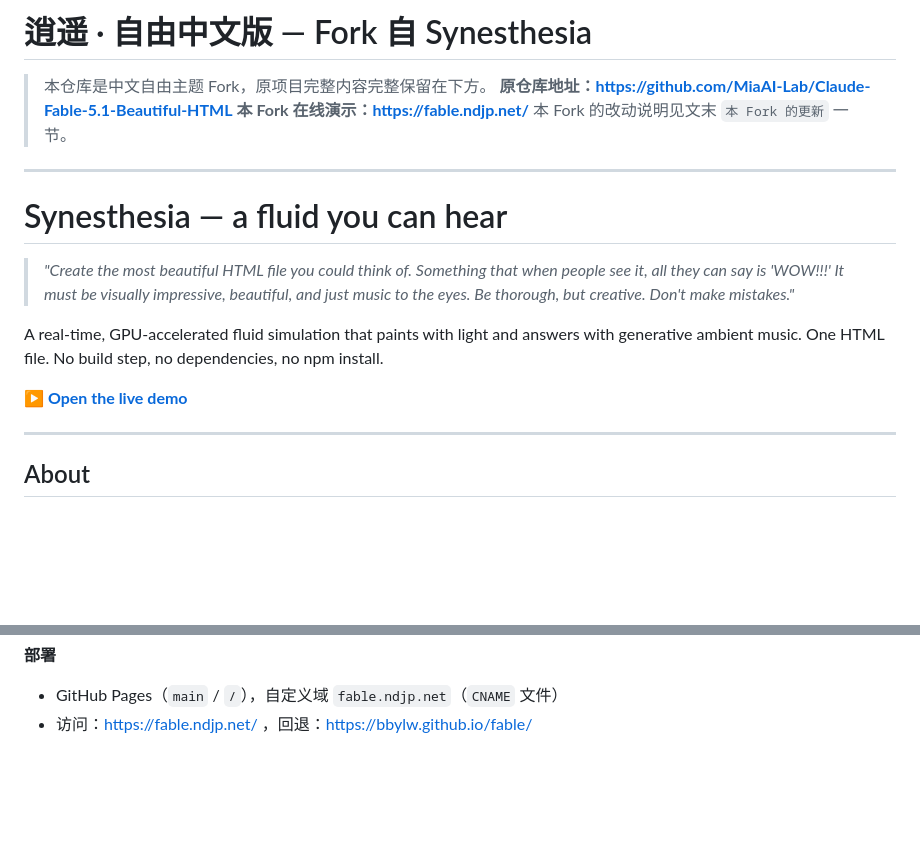
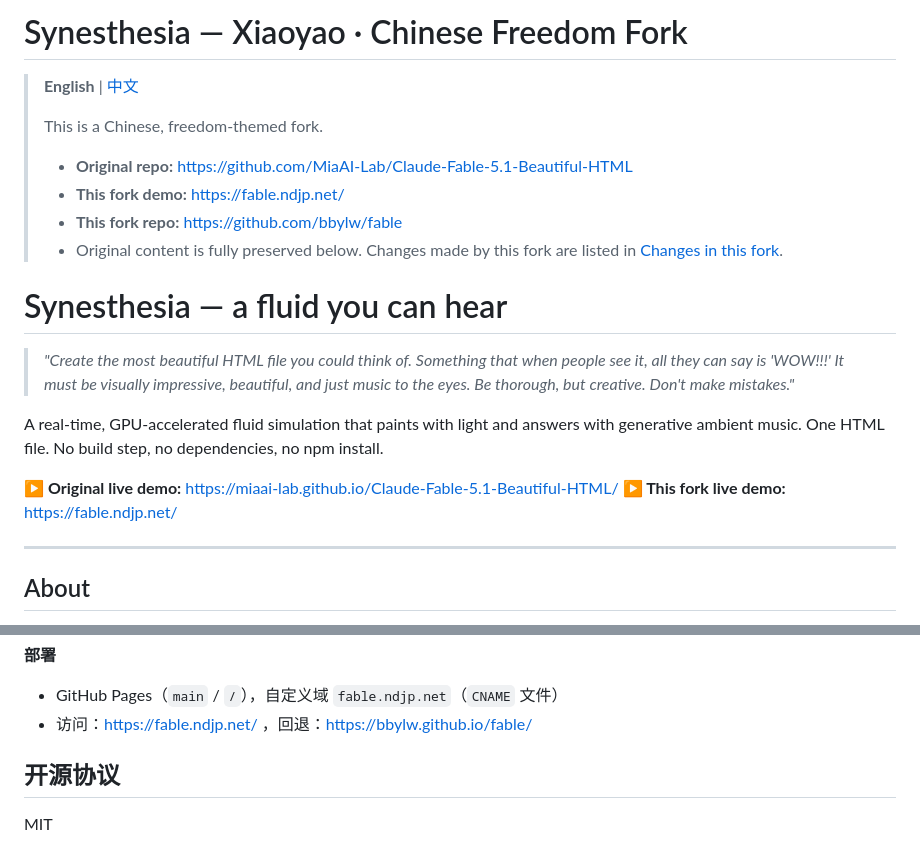
Before and after one commit to bbylw/fable, a Markdown page: README.md, 2 parts joined by grey strips. Drawn GitHub-style; blank space fills up the shorter version.

```diff
--- a/README.md
+++ b/README.md
@@ -1,18 +1,21 @@
-# 逍遥 · 自由中文版 — Fork 自 Synesthesia
+# Synesthesia — Xiaoyao · Chinese Freedom Fork
 
-> 本仓库是中文自由主题 Fork，原项目完整内容完整保留在下方。
-> **原仓库地址：https://github.com/MiaAI-Lab/Claude-Fable-5.1-Beautiful-HTML**
-> **本 Fork 在线演示：https://fable.ndjp.net/**
-> 本 Fork 的改动说明见文末 `本 Fork 的更新` 一节。
+> **English** | [中文](#-逍遥--自由中文版)
+>
+> This is a Chinese, freedom-themed fork.
+> - **Original repo:** https://github.com/MiaAI-Lab/Claude-Fable-5.1-Beautiful-HTML
+> - **This fork demo:** https://fable.ndjp.net/
+> - **This fork repo:** https://github.com/bbylw/fable
+> - Original content is fully preserved below. Changes made by this fork are listed in [Changes in this fork](#changes-in-this-fork-bbylwfable).
 
----
 # Synesthesia — a fluid you can hear
 
 > *"Create the most beautiful HTML file you could think of. Something that when people see it, all they can say is 'WOW!!!' It must be visually impressive, beautiful, and just music to the eyes. Be thorough, but creative. Don't make mistakes."*
 
 A real-time, GPU-accelerated fluid simulation that paints with light and answers with generative ambient music. One HTML file. No build step, no dependencies, no npm install.
 
-**▶ [Open the live demo](https://miaai-lab.github.io/Claude-Fable-5.1-Beautiful-HTML/)**
+**▶ Original live demo:** https://miaai-lab.github.io/Claude-Fable-5.1-Beautiful-HTML/
+**▶ This fork live demo:** https://fable.ndjp.net/
 
 ---
 
@@ -121,3 +241,7 @@ MIT
 **部署**
 - GitHub Pages（`main` / `/`），自定义域 `fable.ndjp.net`（`CNAME` 文件）
 - 访问：https://fable.ndjp.net/ ，回退：https://bbylw.github.io/fable/
+
+## 开源协议
+
+MIT
```
Also changed, not shown: other parts of README.md (+120 -3 lines).
